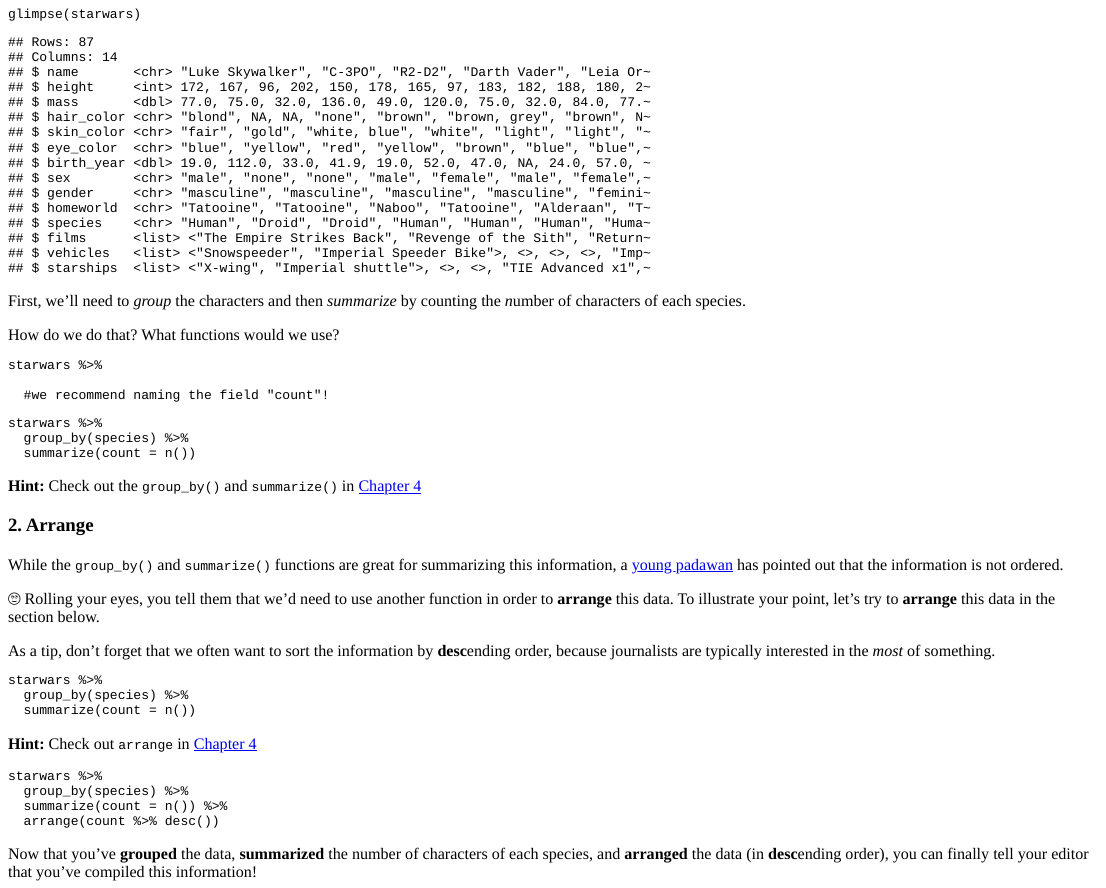
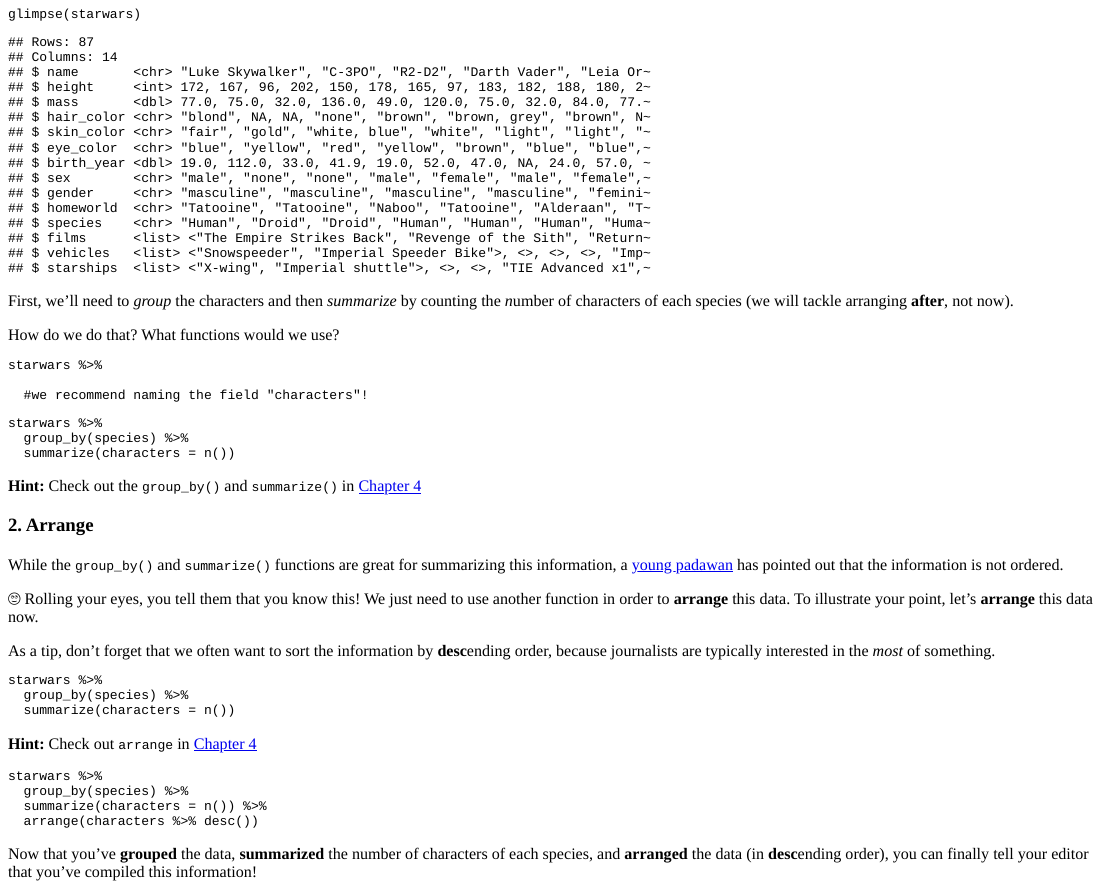
Before and after one commit to utdata/rwdir-learnr, an R Markdown document (global-notebooks/j327d_2summarizect.Rmd): the page in a window 1100 px wide, from 260 px down. The pictures show the output file global-notebooks/j327d_2summarizect.html that the author committed with the source, opened offline.

Commit message:
Add files via upload

````diff
--- a/global-notebooks/j327d_2summarizect.Rmd
+++ b/global-notebooks/j327d_2summarizect.Rmd
@@ -34,19 +34,19 @@ If you recall from our earlier exercise, `starwars` is a dataset with 87 Star Wa
 glimpse(starwars)
 ```
 
-First, we'll need to *group* the characters and then *summarize* by counting the *n*umber of characters of each species.
+First, we'll need to *group* the characters and then *summarize* by counting the *n*umber of characters of each species (we will tackle arranging **after**, not now).
 
 How do we do that? What functions would we use?
 ```{r gbsumexercise, exercise = TRUE}
 starwars %>%
 
-  #we recommend naming the field "count"!
+  #we recommend naming the field "characters"!
 ```
 
 ```{r gbsumexercise-solution}
 starwars %>%
   group_by(species) %>%
-  summarize(count = n())
+  summarize(characters = n())
 ```
 
 ```{r gbsumexercise-check}
@@ -67,13 +67,13 @@ grade_this({
 
 While the `group_by()` and `summarize()` functions are great for summarizing this information, a [young padawan](https://www.starwars.com/news/what-is-a-padawan) has pointed out that the information is not ordered.
 
-🙄 Rolling your eyes, you tell them that we'd need to use another function in order to **arrange** this data. To illustrate your point, let's try to **arrange** this data in the section below.
+🙄 Rolling your eyes, you tell them that you know this! We just need to use another function in order to **arrange** this data. To illustrate your point, let's **arrange** this data now.
 
 As a tip, don't forget that we often want to sort the information by **desc**ending order, because journalists are typically interested in the *most* of something.
 ```{r arrangeexercise, exercise = TRUE}
 starwars %>%
   group_by(species) %>%
-  summarize(count = n())
+  summarize(characters = n())
 ```
 
 <div id="arrangeexercise-hint">
@@ -83,8 +83,8 @@ starwars %>%
 ```{r arrangeexercise-solution}
 starwars %>%
   group_by(species) %>%
-  summarize(count = n()) %>%
-  arrange(count %>% desc())
+  summarize(characters = n()) %>%
+  arrange(characters %>% desc())
 ```
 
 ```{r arrangeexercise-check}
````
Also changed, not shown: global-notebooks/j327d_1tidyverse.Rmd (line endings or trailing spaces), global-notebooks/j327d_1tidyverse.html, global-notebooks/j327d_2summarizect.html, global-notebooks/j327d_2summarizect.Rmd (2 more changed lines).
